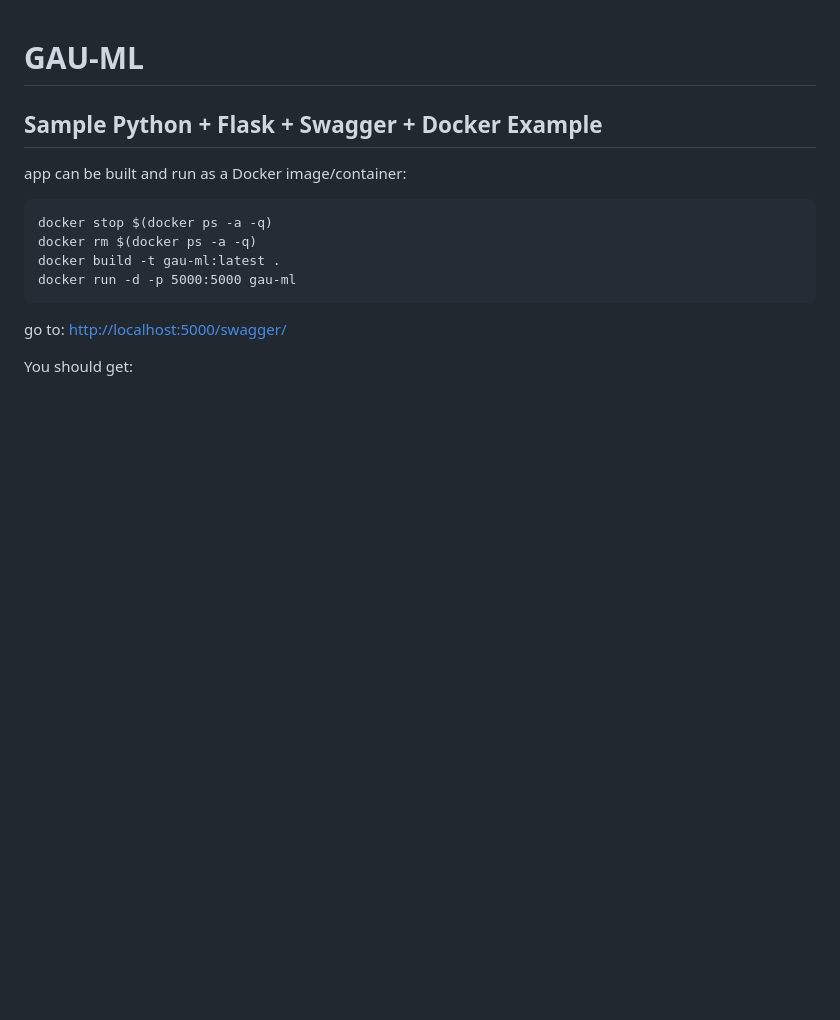
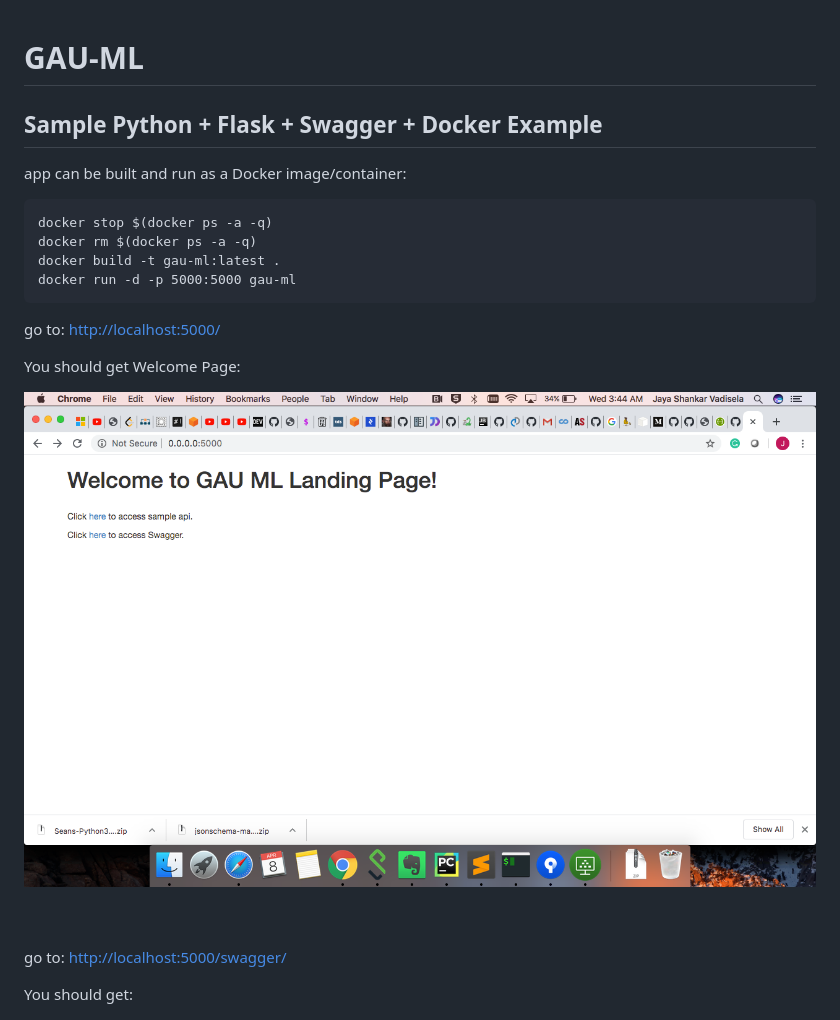
Before and after one commit to jvadisela/python, a Markdown page: gau-flask-ml/README.md, the part around the change. Rendered like a GitHub page; pictures changed too: gau-flask-ml/docs/welcome.png (added); blank space fills up the shorter version.

````diff
--- a/gau-flask-ml/README.md
+++ b/gau-flask-ml/README.md
@@ -10,6 +10,15 @@ docker build -t gau-ml:latest .
 docker run -d -p 5000:5000 gau-ml
 ```
 
+go to: [http://localhost:5000/](http://localhost:5000/)
+
+You should get Welcome Page:
+
+![welcome_page](docs/welcome.png)
+
+<br>
+<br>
+
 go to: [http://localhost:5000/swagger/](http://localhost:5000/swagger/)
 
 You should get:
````
